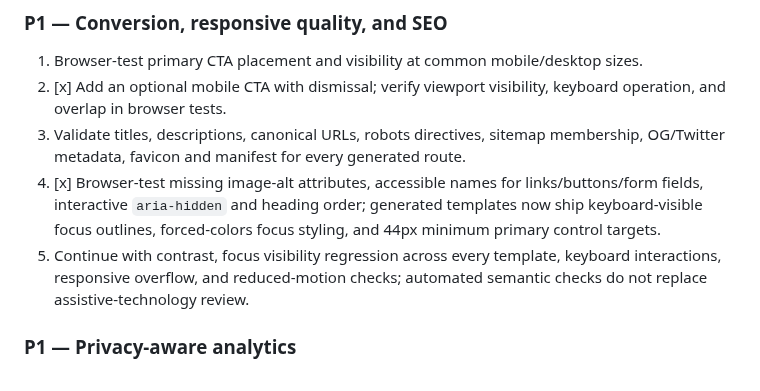
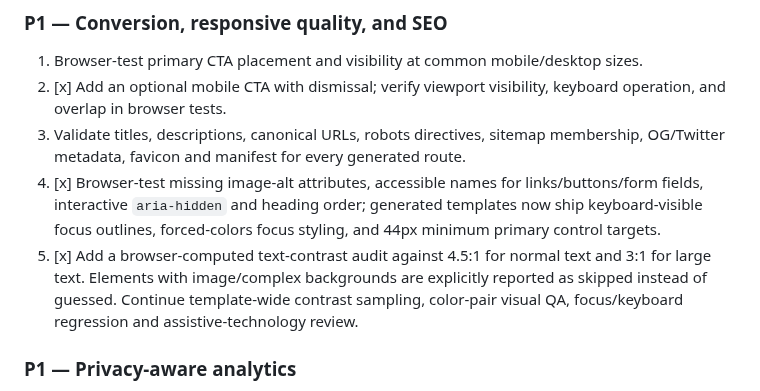
Before and after one commit to MuhammadAsimdeveloper/CodingVibes, a Markdown page: docs/GENERATED_WEBSITE_QUALITY_GATE.md, the part around the change. GitHub-like rendering.

Commit message:
Record measured contrast audit coverage

```diff
--- a/docs/GENERATED_WEBSITE_QUALITY_GATE.md
+++ b/docs/GENERATED_WEBSITE_QUALITY_GATE.md
@@ -75,7 +75,7 @@
 2. [x] Add an optional mobile CTA with dismissal; verify viewport visibility, keyboard operation, and overlap in browser tests.
 3. Validate titles, descriptions, canonical URLs, robots directives, sitemap membership, OG/Twitter metadata, favicon and manifest for every generated route.
 4. [x] Browser-test missing image-alt attributes, accessible names for links/buttons/form fields, interactive `aria-hidden` and heading order; generated templates now ship keyboard-visible focus outlines, forced-colors focus styling, and 44px minimum primary control targets.
-5. Continue with contrast, focus visibility regression across every template, keyboard interactions, responsive overflow, and reduced-motion checks; automated semantic checks do not replace assistive-technology review.
+5. [x] Add a browser-computed text-contrast audit against 4.5:1 for normal text and 3:1 for large text. Elements with image/complex backgrounds are explicitly reported as skipped instead of guessed. Continue template-wide contrast sampling, color-pair visual QA, focus/keyboard regression and assistive-technology review.
 
 ### P1 — Privacy-aware analytics
 1. Distinguish Build Vibe's internal analytics from analytics installed on customer websites.
```
